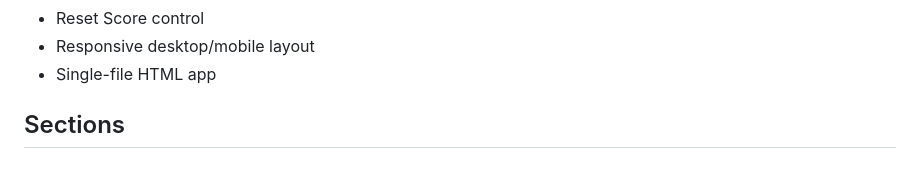
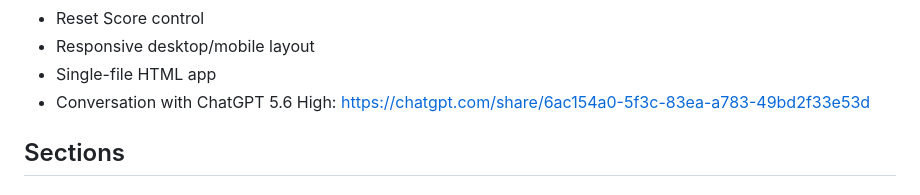
Before and after one commit to realityexpander/Calculus-I-Trig-Identities-Drills-for-Cengage-WebAssign, a Markdown page: README.md, the part around the change. Drawn GitHub-style.

Commit message:
Add ChatGPT conversation link to README
Added a link to a ChatGPT conversation in the README.

```diff
--- a/README.md
+++ b/README.md
@@ -26,6 +26,7 @@ The app does **not** use multiple-choice questions. It shows one side of an equa
 - Reset Score control
 - Responsive desktop/mobile layout
 - Single-file HTML app
+- Conversation with ChatGPT 5.6 High: https://chatgpt.com/share/6ac154a0-5f3c-83ea-a783-49bd2f33e53d
 
 ## Sections
 
```
